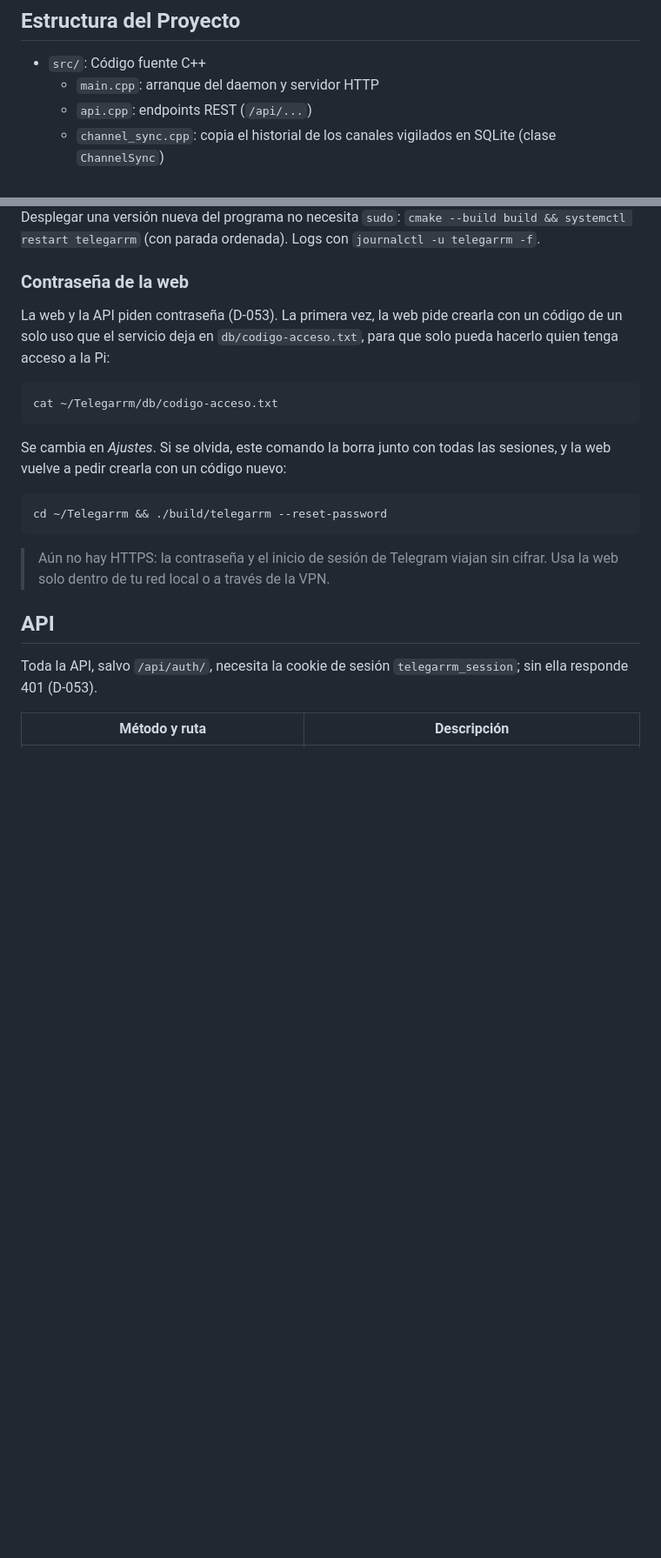
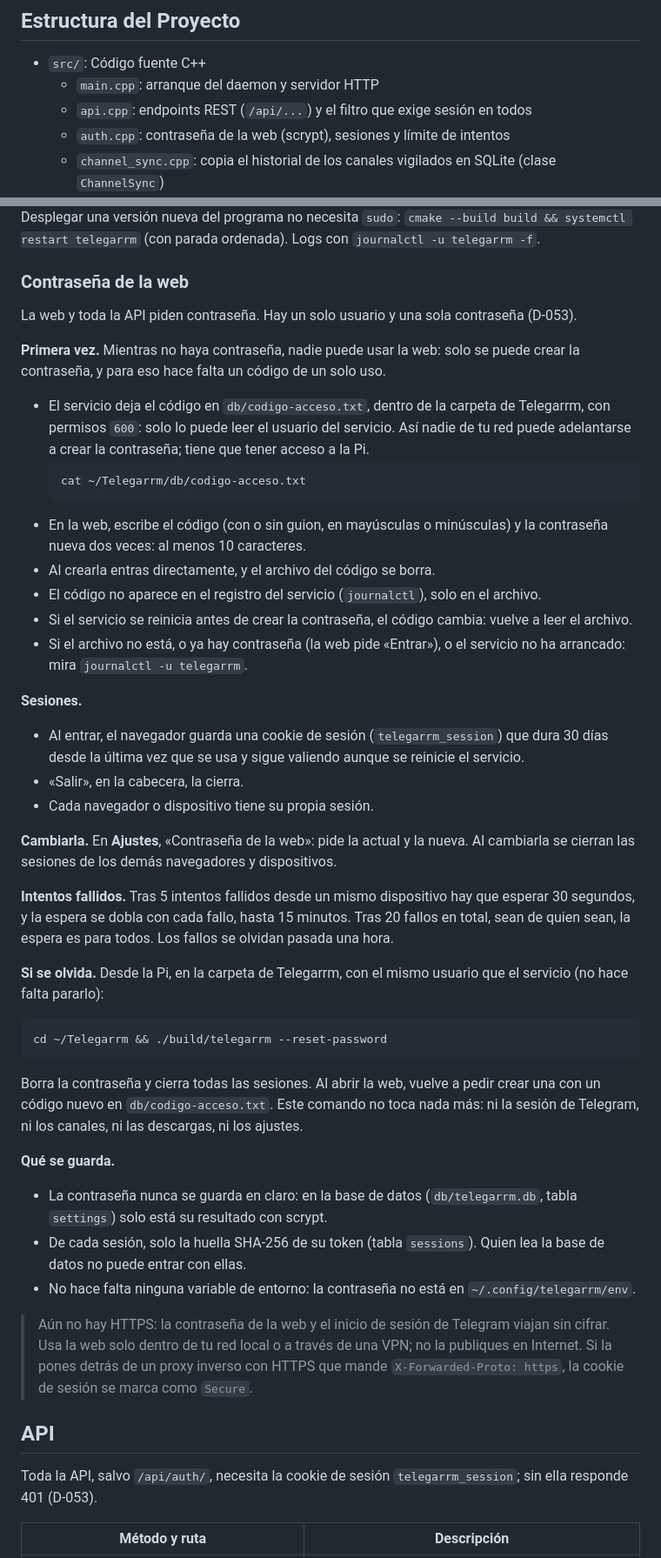
Before and after one commit to Placix5/Telegarrm, a Markdown page: README.md, 2 parts joined by grey strips. Shown at 87% size. Rendered like a GitHub page; blank space fills up the shorter version.

````diff
--- a/README.md
+++ b/README.md
@@ -22,7 +22,8 @@ Funciona igual en el móvil: las pestañas se reorganizan, las tablas se convier
 ## Estructura del Proyecto
 - `src/`: Código fuente C++
   - `main.cpp`: arranque del daemon y servidor HTTP
-  - `api.cpp`: endpoints REST (`/api/...`)
+  - `api.cpp`: endpoints REST (`/api/...`) y el filtro que exige sesión en todos
+  - `auth.cpp`: contraseña de la web (scrypt), sesiones y límite de intentos
   - `channel_sync.cpp`: copia el historial de los canales vigilados en SQLite (clase `ChannelSync`)
   - `media_parser.cpp`: interpreta nombres de fichero y fichas (episodios, título, año, calidad, idioma)
   - `catalog.cpp`: agrupa los mensajes de cada canal en series y películas (clase `Catalog`)
@@ -110,16 +151,40 @@ sudo ./deploy/install-service.sh
 Desplegar una versión nueva del programa no necesita `sudo`: `cmake --build build && systemctl restart telegarrm` (con parada ordenada). Logs con `journalctl -u telegarrm -f`.
 
 ### Contraseña de la web
-La web y la API piden contraseña (D-053). La primera vez, la web pide crearla con un código de un solo uso que el servicio deja en `db/codigo-acceso.txt`, para que solo pueda hacerlo quien tenga acceso a la Pi:
-```bash
-cat ~/Telegarrm/db/codigo-acceso.txt
-```
-Se cambia en *Ajustes*. Si se olvida, este comando la borra junto con todas las sesiones, y la web vuelve a pedir crearla con un código nuevo:
+La web y toda la API piden contraseña. Hay un solo usuario y una sola contraseña (D-053).
+
+**Primera vez.** Mientras no haya contraseña, nadie puede usar la web: solo se puede crear la contraseña, y para eso hace falta un código de un solo uso.
+- El servicio deja el código en `db/codigo-acceso.txt`, dentro de la carpeta de Telegarrm, con permisos `600`: solo lo puede leer el usuario del servicio. Así nadie de tu red puede adelantarse a crear la contraseña; tiene que tener acceso a la Pi.
+  ```bash
+  cat ~/Telegarrm/db/codigo-acceso.txt
+  ```
+- En la web, escribe el código (con o sin guion, en mayúsculas o minúsculas) y la contraseña nueva dos veces: al menos 10 caracteres.
+- Al crearla entras directamente, y el archivo del código se borra.
+- El código no aparece en el registro del servicio (`journalctl`), solo en el archivo.
+- Si el servicio se reinicia antes de crear la contraseña, el código cambia: vuelve a leer el archivo.
+- Si el archivo no está, o ya hay contraseña (la web pide «Entrar»), o el servicio no ha arrancado: mira `journalctl -u telegarrm`.
+
+**Sesiones.**
+- Al entrar, el navegador guarda una cookie de sesión (`telegarrm_session`) que dura 30 días desde la última vez que se usa y sigue valiendo aunque se reinicie el servicio.
+- «Salir», en la cabecera, la cierra.
+- Cada navegador o dispositivo tiene su propia sesión.
+
+**Cambiarla.** En **Ajustes**, «Contraseña de la web»: pide la actual y la nueva. Al cambiarla se cierran las sesiones de los demás navegadores y dispositivos.
+
+**Intentos fallidos.** Tras 5 intentos fallidos desde un mismo dispositivo hay que esperar 30 segundos, y la espera se dobla con cada fallo, hasta 15 minutos. Tras 20 fallos en total, sean de quien sean, la espera es para todos. Los fallos se olvidan pasada una hora.
+
+**Si se olvida.** Desde la Pi, en la carpeta de Telegarrm, con el mismo usuario que el servicio (no hace falta pararlo):
 ```bash
 cd ~/Telegarrm && ./build/telegarrm --reset-password
 ```
+Borra la contraseña y cierra todas las sesiones. Al abrir la web, vuelve a pedir crear una con un código nuevo en `db/codigo-acceso.txt`. Este comando no toca nada más: ni la sesión de Telegram, ni los canales, ni las descargas, ni los ajustes.
 
-> Aún no hay HTTPS: la contraseña y el inicio de sesión de Telegram viajan sin cifrar. Usa la web solo dentro de tu red local o a través de la VPN.
+**Qué se guarda.**
+- La contraseña nunca se guarda en claro: en la base de datos (`db/telegarrm.db`, tabla `settings`) solo está su resultado con scrypt.
+- De cada sesión, solo la huella SHA-256 de su token (tabla `sessions`). Quien lea la base de datos no puede entrar con ellas.
+- No hace falta ninguna variable de entorno: la contraseña no está en `~/.config/telegarrm/env`.
+
+> Aún no hay HTTPS: la contraseña de la web y el inicio de sesión de Telegram viajan sin cifrar. Usa la web solo dentro de tu red local o a través de una VPN; no la publiques en Internet. Si la pones detrás de un proxy inverso con HTTPS que mande `X-Forwarded-Proto: https`, la cookie de sesión se marca como `Secure`.
 
 ## API
 Toda la API, salvo `/api/auth/`, necesita la cookie de sesión `telegarrm_session`; sin ella responde 401 (D-053).
````
Also changed, not shown: other parts of README.md (+45 -5 lines).
